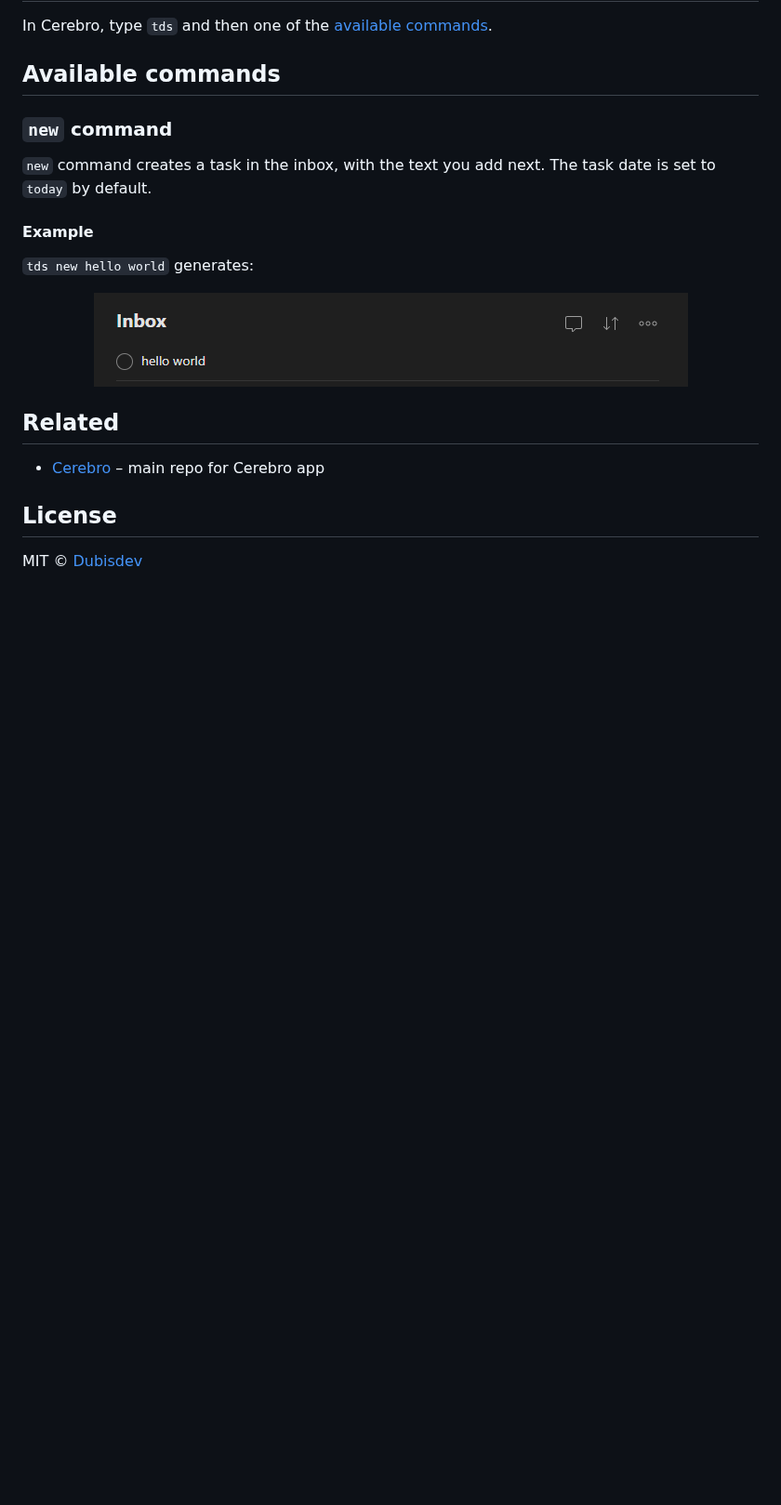
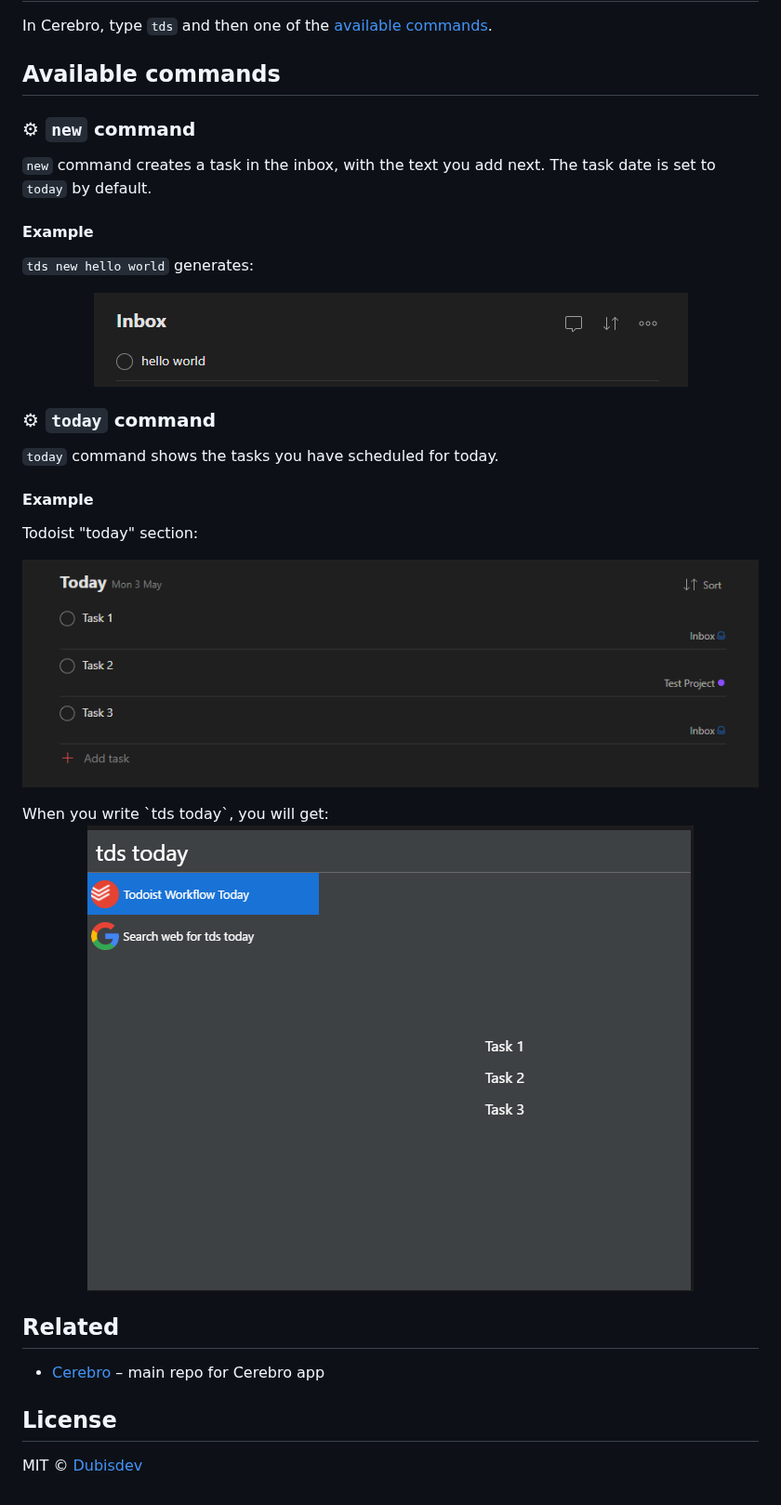
Before and after one commit to dubisdev/cerebro-todoist, a Markdown page: readme.md, the part around one of its changes. Shown at 93% size. Drawn GitHub-style; pictures changed too: readme_files/today_cerebro.png (added), readme_files/today_todoist.png (added); blank space fills up the shorter version.

```diff
--- a/readme.md
+++ b/readme.md
@@ -14,7 +18,7 @@ In Cerebro, type `tds` and then one of the [available commands](#available-comma
 
 ## Available commands
 
-### `new` command
+### ⚙ `new` command
 
 `new` command creates a task in the inbox, with the text you add next. The task date is set to `today` by default.
 
@@ -26,6 +30,23 @@ In Cerebro, type `tds` and then one of the [available commands](#available-comma
   <img src="/readme_files/new_note.png">
 </p>
 
+### ⚙ `today` command
+
+`today` command shows the tasks you have scheduled for today.
+
+#### Example
+
+Todoist "today" section:
+
+<p align="center">
+  <img src="/readme_files/today_todoist.png">
+</p>
+When you write `tds today`, you will get:
+
+<p align="center">
+  <img src="/readme_files/today_cerebro.png">
+</p>
+
 ## Related
 
 - [Cerebro](http://github.com/KELiON/cerebro) – main repo for Cerebro app
```
Also changed, not shown: other parts of readme.md (+4 -0 lines), readme_files/settings_token.png (added).
